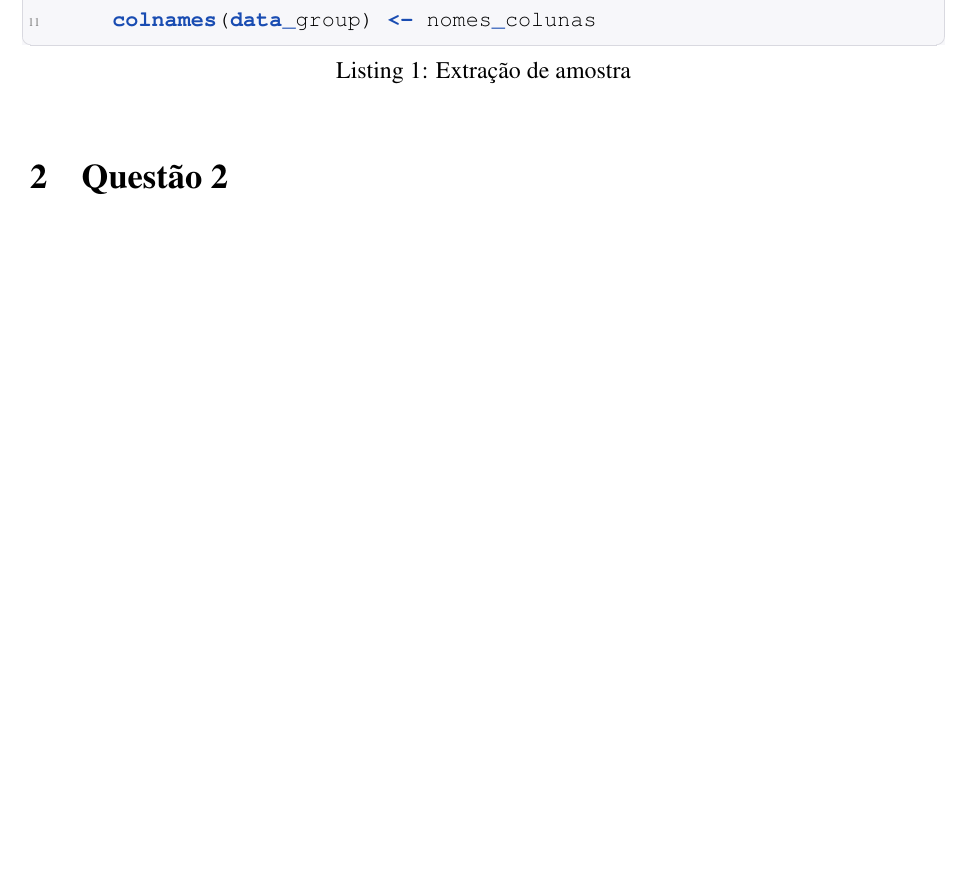
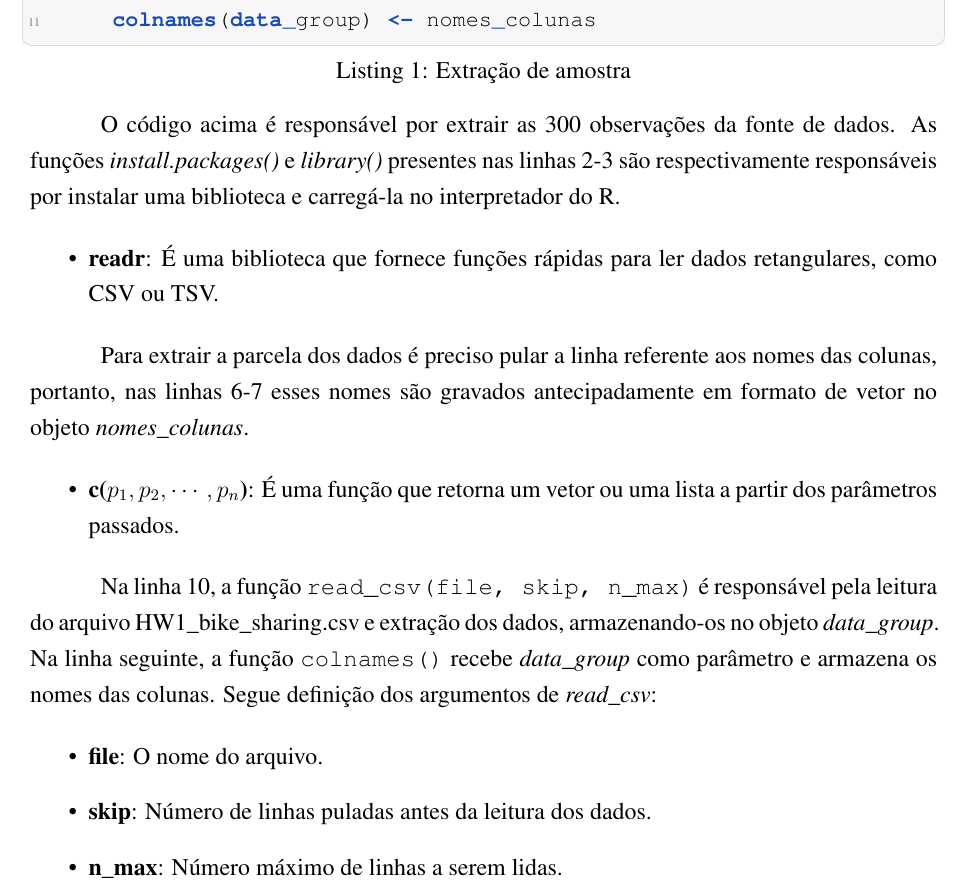
Before and after one commit to gpvaa-arthur/Homework-1, a LaTeX problem sheet (homework1.tex): part of page 4 of 4 before the commit and part of page 4 of 5 after it, cut so that both start at the same text, the shorter picture padded with empty space. Compiled offline with pdfLaTeX.

Commit message:
Arquivos LaTex - 1.1
Primeira questão finalizada

```diff
--- a/homework1.tex
+++ b/homework1.tex
@@ -62,13 +62,29 @@ Portanto, ao analisar as linhas acima, é conclusivo que as datas referentes à
     colnames(data_group) <- nomes_colunas
     \end{rcode}
 
+O código acima é responsável por extrair as 300 observações da fonte de dados. As funções \textit{install.packages()} e \textit{library()} presentes nas linhas 2-3 são respectivamente responsáveis por instalar uma biblioteca e carregá-la no interpretador do R.
 
+\begin{itemize}
+    \item \textbf{readr}: É uma biblioteca que fornece funções rápidas para ler dados retangulares, como CSV ou TSV.
+\end{itemize}
+
+Para extrair a parcela dos dados é preciso pular a linha referente aos nomes das colunas, portanto, nas linhas 6-7 esses nomes são gravados antecipadamente em formato de vetor no objeto \textit{nomes\_colunas}.
+
+\begin{itemize}
+    \item \textbf{c($p_1, p_2, \cdots , p_{n}$)}: É uma função que retorna um vetor ou uma lista a partir dos parâmetros passados.
+\end{itemize}
+
+Na linha 10, a função \texttt{read\_csv(file, skip, n\_max)} é responsável pela leitura do arquivo HW1\_bike\_sharing.csv e extração dos dados, armazenando-os no objeto \textit{data\_group}. Na linha seguinte, a função \texttt{colnames()} recebe \textit{data\_group} como parâmetro e armazena os nomes das colunas. Segue definição dos argumentos de \textit{read\_csv}:
+
+\begin{itemize}
+    \item \textbf{file}: O nome do arquivo.
+    \item \textbf{skip}: Número de linhas puladas antes da leitura dos dados.
+    \item \textbf{n\_max}: Número máximo de linhas a serem lidas.
+\end{itemize}
 \section{Questão 2}
 
 \section{Questão 3}
 
 \section{Questão 4}
 
-
-
 \end{document}
```
